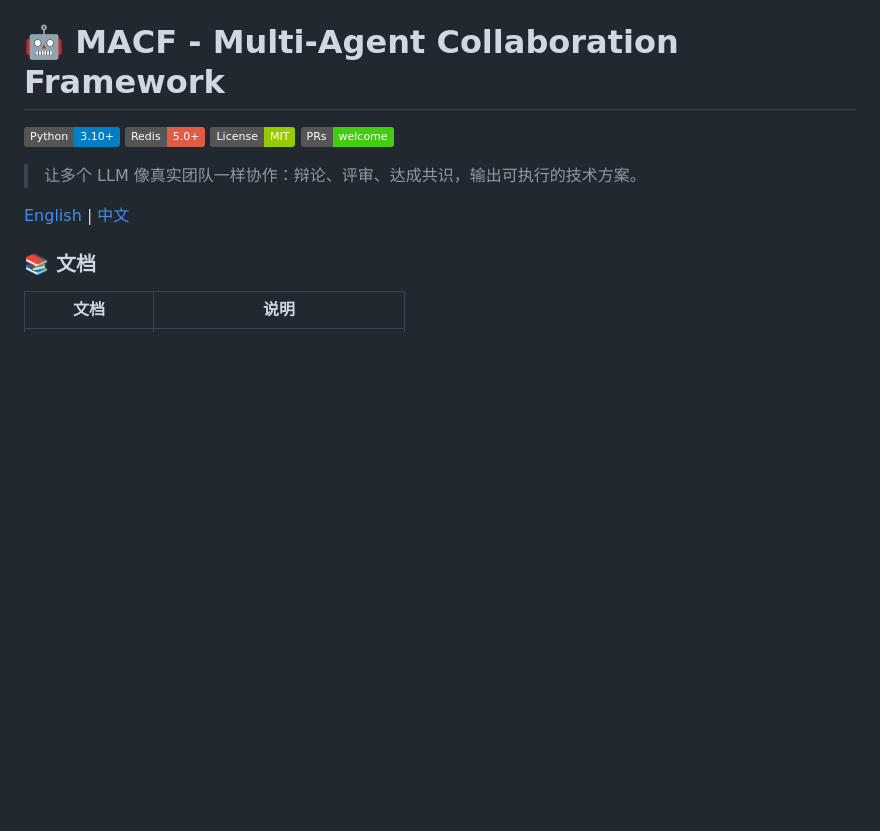
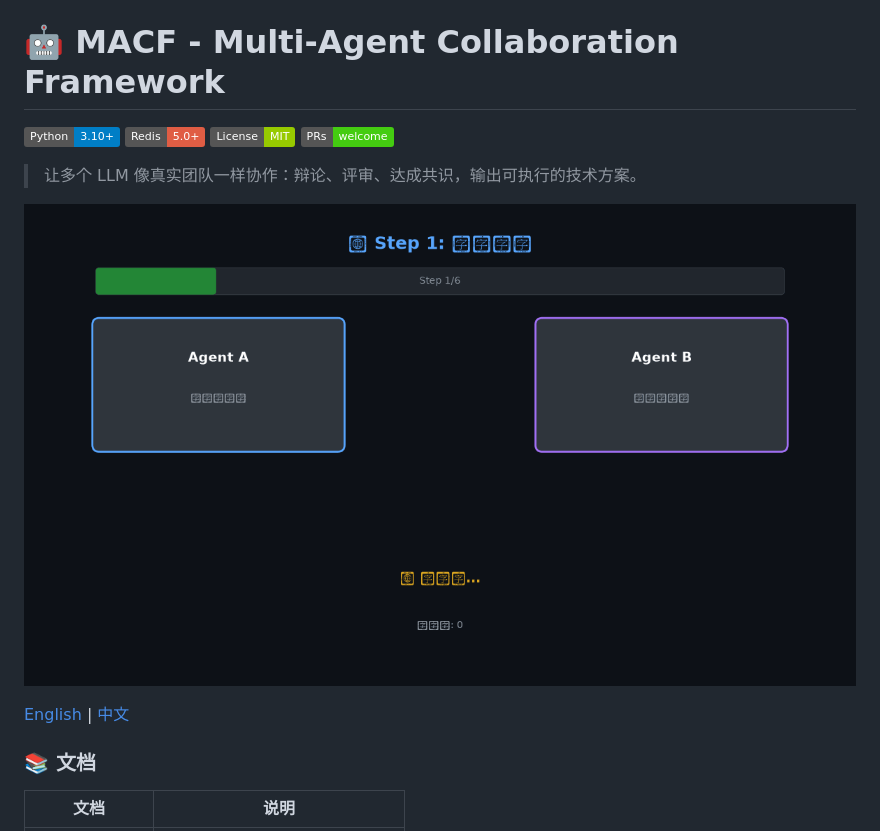
Before and after one commit to lwl-ManchesterCity/macf-framework, a Markdown page: README.md, the part around the change. GitHub-like rendering; badges without logos; blank space fills up the shorter version.

Commit message:
📸 README 添加演示 GIF

```diff
--- a/README.md
+++ b/README.md
@@ -6,6 +6,8 @@
 [![PRs Welcome](https://img.shields.io/badge/PRs-welcome-brightgreen.svg)](https://github.com/lwl-ManchesterCity/macf-framework/pulls)
 
 > 让多个 LLM 像真实团队一样协作：辩论、评审、达成共识，输出可执行的技术方案。
+
+![MACF Demo](demo/macf_demo.gif)
 
 [English](#english) | [中文](#中文)
 
```
